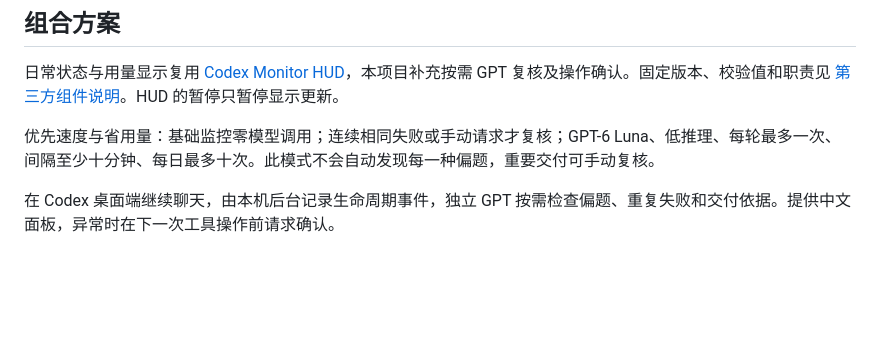
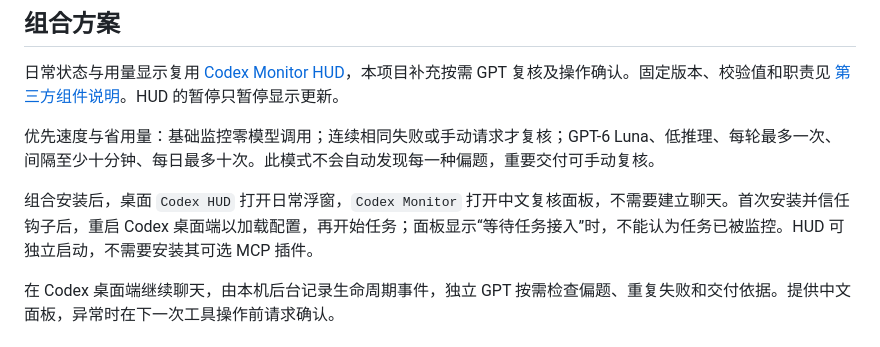
Before and after one commit to 7Ambrose/codex-desktop-monitor, a Markdown page: README.md, the part around the change. Rendered like a GitHub page; blank space fills up the shorter version.

Commit message:
Document visual entry points and first task activation

```diff
--- a/README.md
+++ b/README.md
@@ -5,6 +5,8 @@
 日常状态与用量显示复用 [Codex Monitor HUD](https://github.com/LH-03/codex-monitor-hud)，本项目补充按需 GPT 复核及操作确认。固定版本、校验值和职责见 [第三方组件说明](THIRD_PARTY.md)。HUD 的暂停只暂停显示更新。
 
 优先速度与省用量：基础监控零模型调用；连续相同失败或手动请求才复核；GPT-6 Luna、低推理、每轮最多一次、间隔至少十分钟、每日最多十次。此模式不会自动发现每一种偏题，重要交付可手动复核。
+
+组合安装后，桌面 `Codex HUD` 打开日常浮窗，`Codex Monitor` 打开中文复核面板，不需要建立聊天。首次安装并信任钩子后，重启 Codex 桌面端以加载配置，再开始任务；面板显示“等待任务接入”时，不能认为任务已被监控。HUD 可独立启动，不需要安装其可选 MCP 插件。
 
 在 Codex 桌面端继续聊天，由本机后台记录生命周期事件，独立 GPT 按需检查偏题、重复失败和交付依据。提供中文面板，异常时在下一次工具操作前请求确认。
 
```
